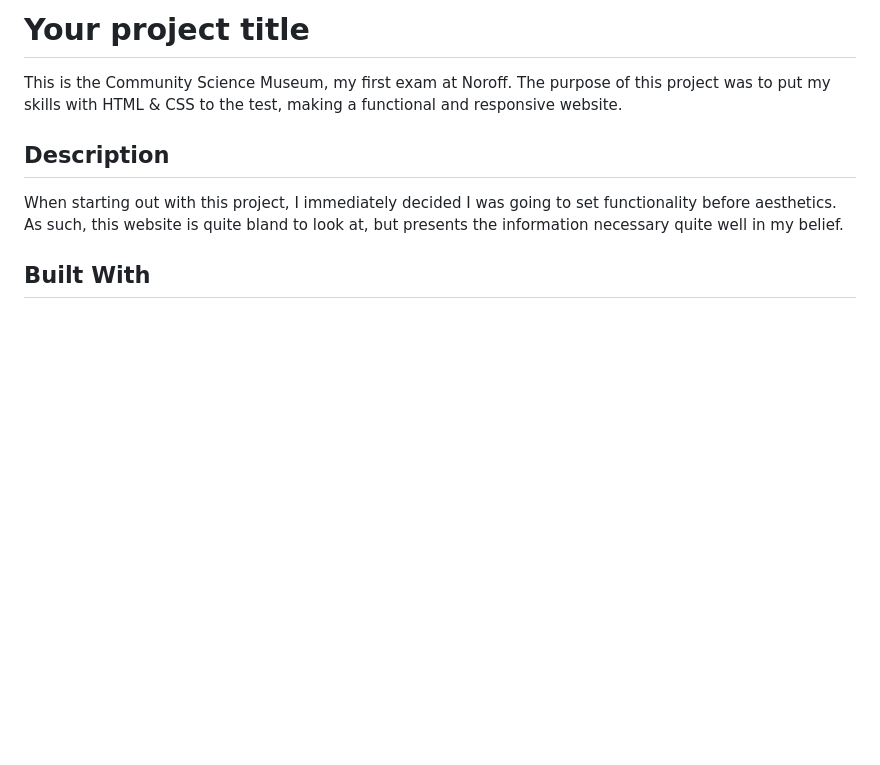
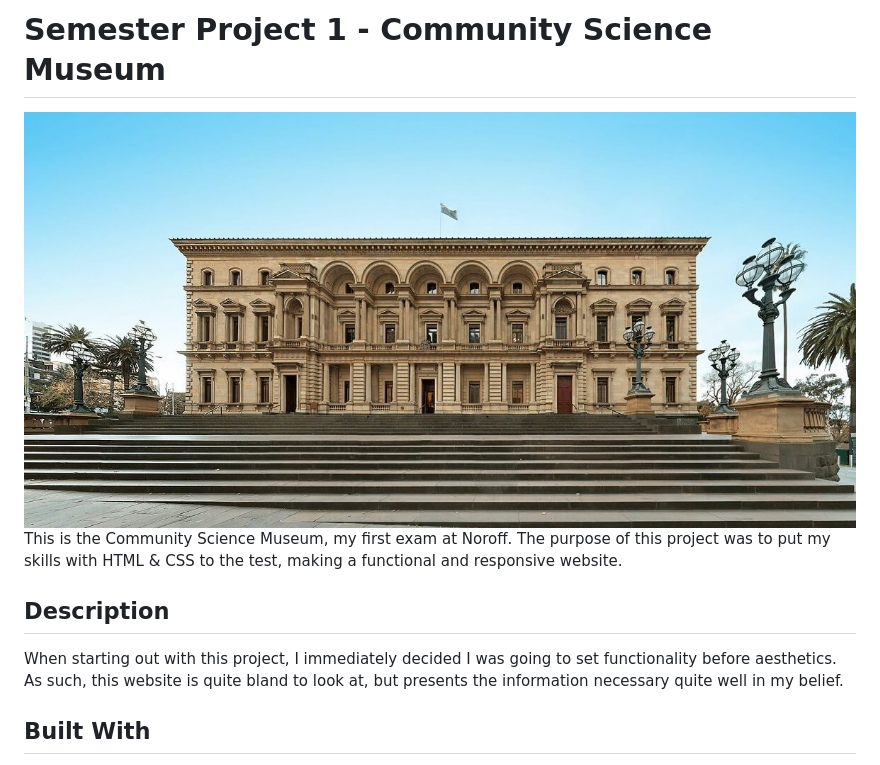
Before and after one commit to KevinHavn/Community-Science-Museum, a Markdown page: readme.md, the part around one of its changes. GitHub-like rendering; blank space fills up the shorter version.

```diff
--- a/readme.md
+++ b/readme.md
@@ -1,5 +1,6 @@
-# Your project title
+# Semester Project 1 - Community Science Museum
 
+![Museum Building](/Images/museumbuilding.jpg)
 This is the Community Science Museum, my first exam at Noroff. The purpose of this project was to put my skills with HTML & CSS to the test, making a functional and responsive website.
 
 ## Description
```
Also changed, not shown: other parts of readme.md (+1 -1 lines).
